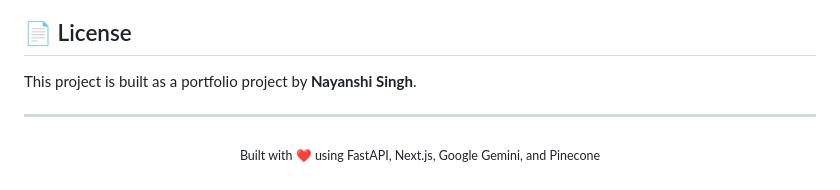
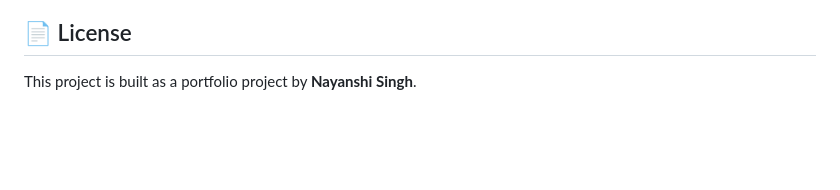
Before and after one commit to NayanshiSingh/OneResume, a Markdown page: README.md, the part around the change. GitHub-like rendering; blank space fills up the shorter version.

Commit message:
Remove attribution and technology stack from README
Removed project attribution and technology stack information.

```diff
--- a/README.md
+++ b/README.md
@@ -481,9 +481,3 @@ erDiagram
 ## 📄 License
 
 This project is built as a portfolio project by **Nayanshi Singh**.
-
----
-
-<p align="center">
-  <sub>Built with ❤️ using FastAPI, Next.js, Google Gemini, and Pinecone</sub>
-</p>
```
